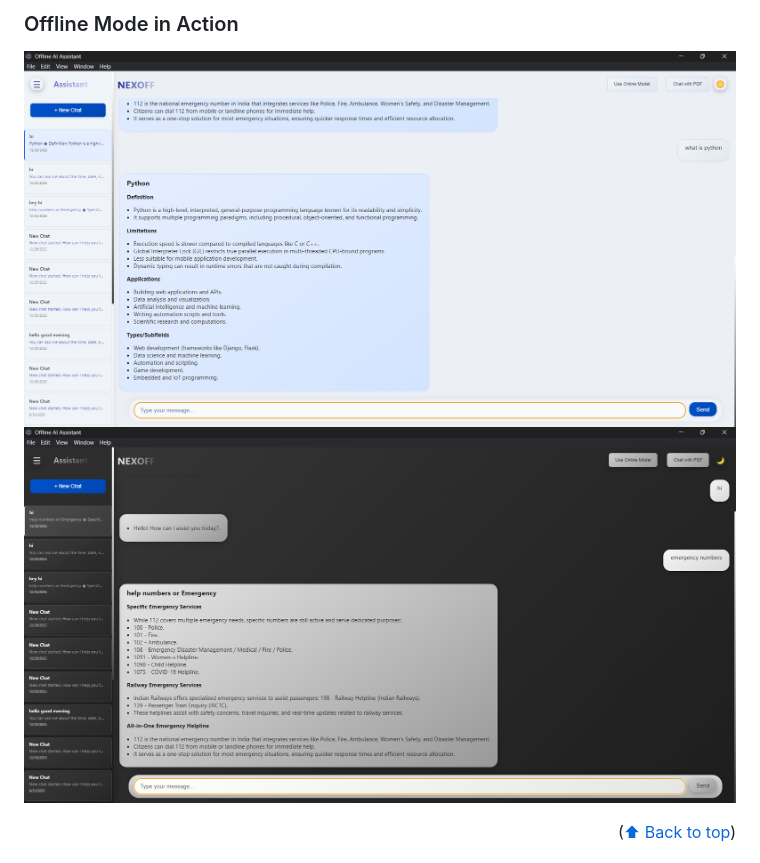
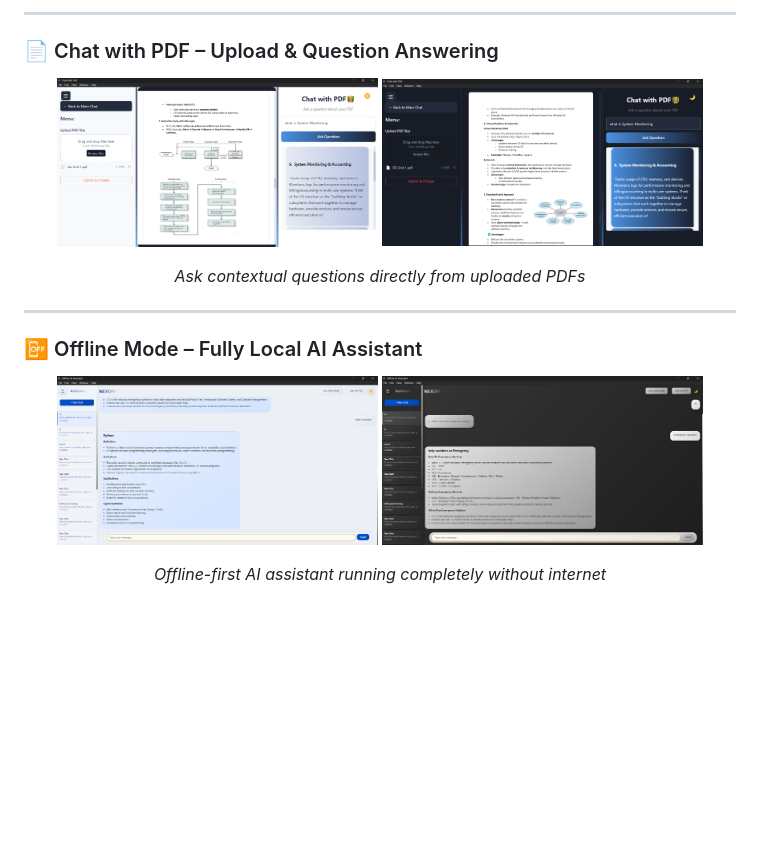
Before and after one commit to gudiwadasruthi/NEX_OFF, a Markdown page: README.md, the part around one of its changes. Drawn GitHub-style; blank space fills up the shorter version.

```diff
--- a/README.md
+++ b/README.md
@@ -74,6 +78,19 @@ NEX_OFF is an advanced AI-powered chatbot application that combines the power of
 
-### Offline Mode in Action
-![Offline Mode – light mode](assets/screenshots/offline-1.png)
-![Offline Mode – dark mode](assets/screenshots/offline-2.png)
+---
 
-<p align="right">(<a href="#nex_off---ai-powered-chatbot-with-offline-capabilities">⬆ Back to top</a>)</p>
+### 📄 Chat with PDF – Upload & Question Answering
+<p align="center">
+  <img src="assets/screenshots/pdf-qa-1.png" width="45%">
+  <img src="assets/screenshots/pdf-qa-2.png" width="45%">
+</p>
+<p align="center"><i>Ask contextual questions directly from uploaded PDFs</i></p>
+
+---
+
+### 📴 Offline Mode – Fully Local AI Assistant
+<p align="center">
+  <img src="assets/screenshots/offline-1.png" width="45%">
+  <img src="assets/screenshots/offline-2.png" width="45%">
+</p>
+<p align="center"><i>Offline-first AI assistant running completely without internet</i></p>
+
```
Also changed, not shown: other parts of README.md (+17 -8 lines).
